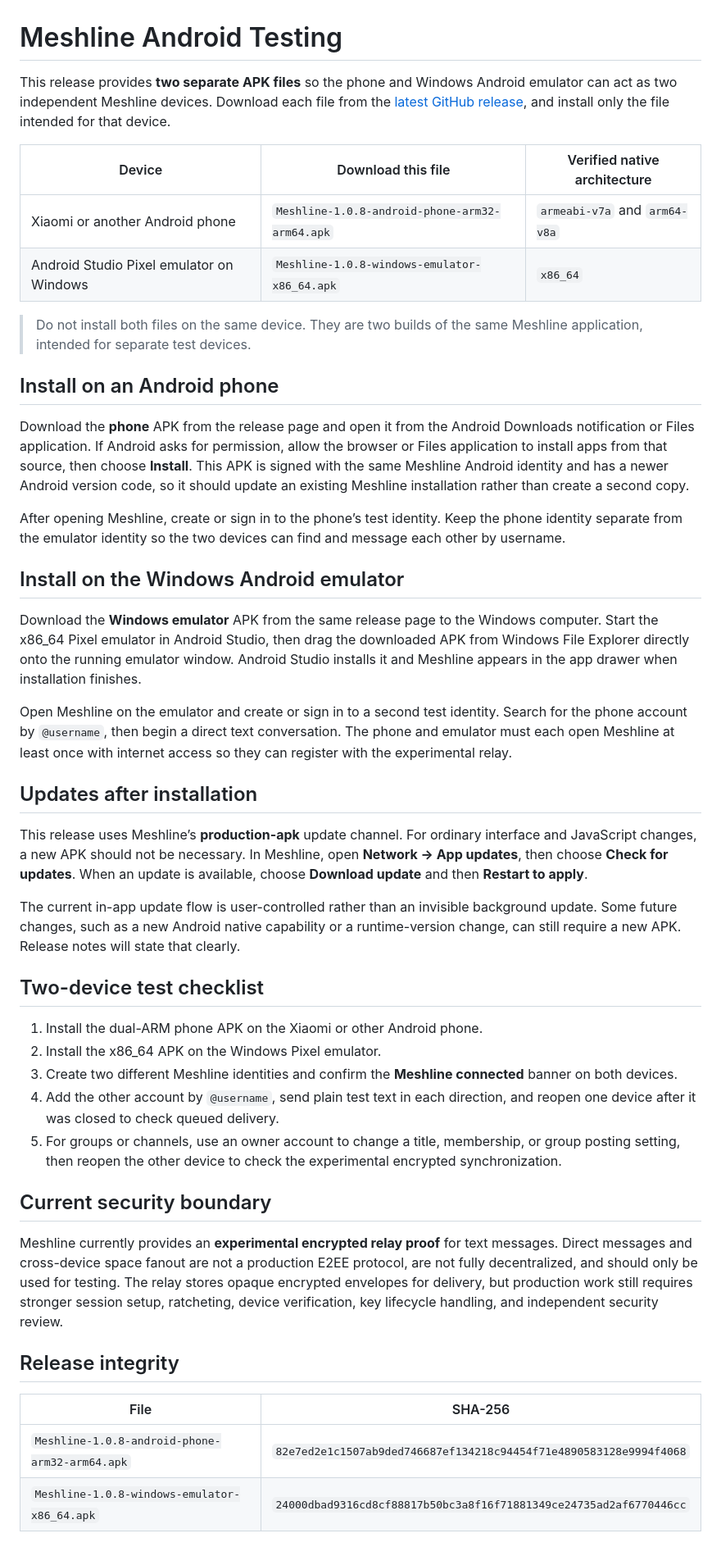
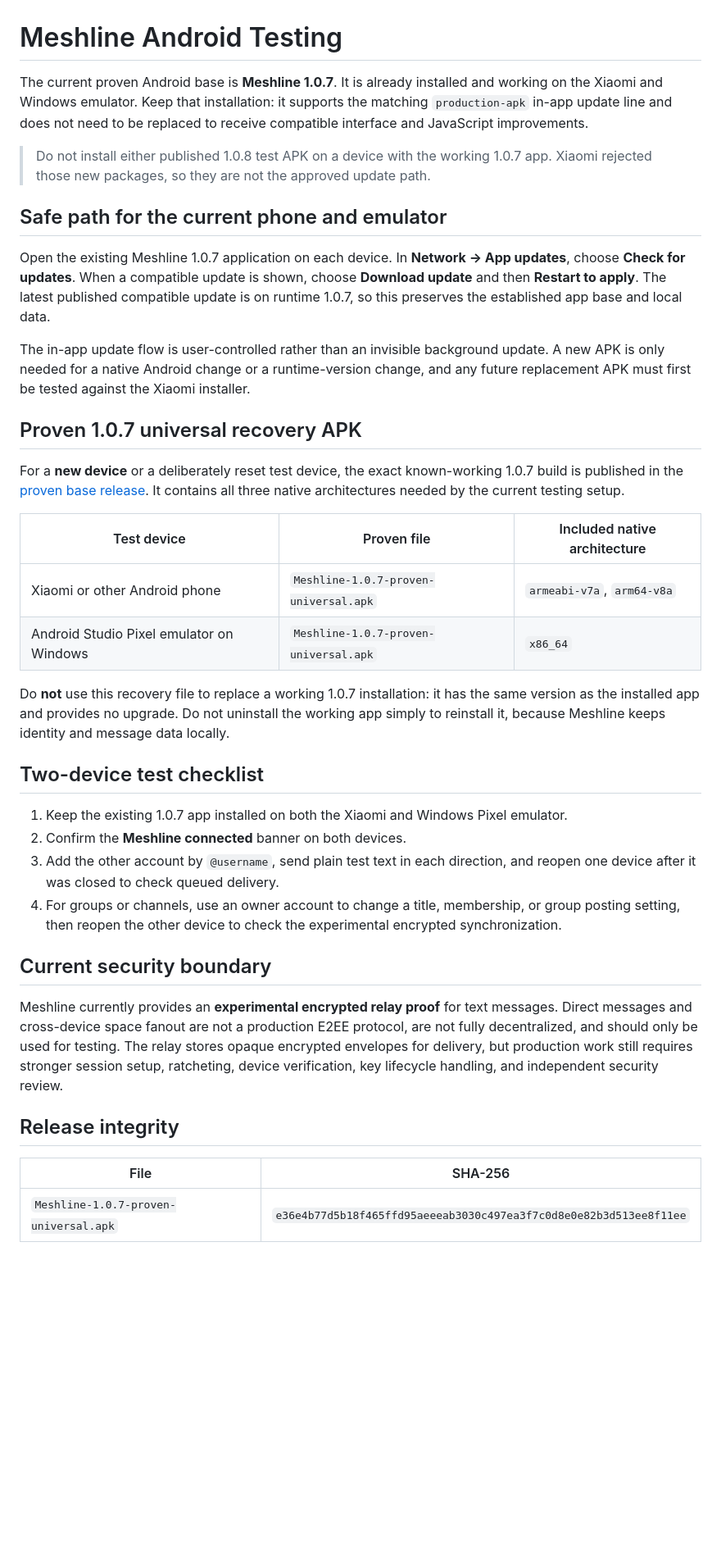
Before and after one commit to najibjom/meshline, a Markdown page: docs/ANDROID_TESTING.md, the part around the change. Shown at 82% size. Rendered like a GitHub page; blank space fills up the shorter version.

Commit message:
Checkpoint: Restore the safe Meshline testing path around the working 1.0.7 base. The public guide now tells current Xiaomi and Windows-emulator users to keep 1.0.7, use its matching production-apk in-app updates, and avoid the rejected 1.0.8 packages. It documents the exact universal 1.0.7 recovery APK and checksum. TypeScript and source diff checks pass.

```diff
--- a/docs/ANDROID_TESTING.md
+++ b/docs/ANDROID_TESTING.md
@@ -1,39 +1,32 @@
 # Meshline Android Testing
 
-This release provides **two separate APK files** so the phone and Windows Android emulator can act as two independent Meshline devices. Download each file from the [latest GitHub release](https://github.com/najibjom/meshline/releases/latest), and install only the file intended for that device.
+The current proven Android base is **Meshline 1.0.7**. It is already installed and working on the Xiaomi and Windows emulator. Keep that installation: it supports the matching `production-apk` in-app update line and does not need to be replaced to receive compatible interface and JavaScript improvements.
 
-| Device | Download this file | Verified native architecture |
+> Do not install either published 1.0.8 test APK on a device with the working 1.0.7 app. Xiaomi rejected those new packages, so they are not the approved update path.
+
+## Safe path for the current phone and emulator
+
+Open the existing Meshline 1.0.7 application on each device. In **Network → App updates**, choose **Check for updates**. When a compatible update is shown, choose **Download update** and then **Restart to apply**. The latest published compatible update is on runtime 1.0.7, so this preserves the established app base and local data.
+
+The in-app update flow is user-controlled rather than an invisible background update. A new APK is only needed for a native Android change or a runtime-version change, and any future replacement APK must first be tested against the Xiaomi installer.
+
+## Proven 1.0.7 universal recovery APK
+
+For a **new device** or a deliberately reset test device, the exact known-working 1.0.7 build is published in the [proven base release](https://github.com/najibjom/meshline/releases/tag/v1.0.7-proven-base). It contains all three native architectures needed by the current testing setup.
+
+| Test device | Proven file | Included native architecture |
 |---|---|---|
-| Xiaomi or another Android phone | `Meshline-1.0.8-android-phone-arm32-arm64.apk` | `armeabi-v7a` and `arm64-v8a` |
-| Android Studio Pixel emulator on Windows | `Meshline-1.0.8-windows-emulator-x86_64.apk` | `x86_64` |
+| Xiaomi or other Android phone | `Meshline-1.0.7-proven-universal.apk` | `armeabi-v7a`, `arm64-v8a` |
+| Android Studio Pixel emulator on Windows | `Meshline-1.0.7-proven-universal.apk` | `x86_64` |
 
-> Do not install both files on the same device. They are two builds of the same Meshline application, intended for separate test devices.
-
-## Install on an Android phone
-
-Download the **phone** APK from the release page and open it from the Android Downloads notification or Files application. If Android asks for permission, allow the browser or Files application to install apps from that source, then choose **Install**. This APK is signed with the same Meshline Android identity and has a newer Android version code, so it should update an existing Meshline installation rather than create a second copy.
-
-After opening Meshline, create or sign in to the phone’s test identity. Keep the phone identity separate from the emulator identity so the two devices can find and message each other by username.
-
-## Install on the Windows Android emulator
-
-Download the **Windows emulator** APK from the same release page to the Windows computer. Start the x86_64 Pixel emulator in Android Studio, then drag the downloaded APK from Windows File Explorer directly onto the running emulator window. Android Studio installs it and Meshline appears in the app drawer when installation finishes.
-
-Open Meshline on the emulator and create or sign in to a second test identity. Search for the phone account by `@username`, then begin a direct text conversation. The phone and emulator must each open Meshline at least once with internet access so they can register with the experimental relay.
-
-## Updates after installation
-
-This release uses Meshline’s **production-apk** update channel. For ordinary interface and JavaScript changes, a new APK should not be necessary. In Meshline, open **Network → App updates**, then choose **Check for updates**. When an update is available, choose **Download update** and then **Restart to apply**.
-
-The current in-app update flow is user-controlled rather than an invisible background update. Some future changes, such as a new Android native capability or a runtime-version change, can still require a new APK. Release notes will state that clearly.
+Do **not** use this recovery file to replace a working 1.0.7 installation: it has the same version as the installed app and provides no upgrade. Do not uninstall the working app simply to reinstall it, because Meshline keeps identity and message data locally.
 
 ## Two-device test checklist
 
-1. Install the dual-ARM phone APK on the Xiaomi or other Android phone.
-2. Install the x86_64 APK on the Windows Pixel emulator.
-3. Create two different Meshline identities and confirm the **Meshline connected** banner on both devices.
-4. Add the other account by `@username`, send plain test text in each direction, and reopen one device after it was closed to check queued delivery.
-5. For groups or channels, use an owner account to change a title, membership, or group posting setting, then reopen the other device to check the experimental encrypted synchronization.
+1. Keep the existing 1.0.7 app installed on both the Xiaomi and Windows Pixel emulator.
+2. Confirm the **Meshline connected** banner on both devices.
+3. Add the other account by `@username`, send plain test text in each direction, and reopen one device after it was closed to check queued delivery.
+4. For groups or channels, use an owner account to change a title, membership, or group posting setting, then reopen the other device to check the experimental encrypted synchronization.
 
 ## Current security boundary
 
@@ -43,5 +36,4 @@ Meshline currently provides an **experimental encrypted relay proof** for text m
 
 | File | SHA-256 |
 |---|---|
-| `Meshline-1.0.8-android-phone-arm32-arm64.apk` | `82e7ed2e1c1507ab9ded746687ef134218c94454f71e4890583128e9994f4068` |
-| `Meshline-1.0.8-windows-emulator-x86_64.apk` | `24000dbad9316cd8cf88817b50bc3a8f16f71881349ce24735ad2af6770446cc` |
+| `Meshline-1.0.7-proven-universal.apk` | `e36e4b77d5b18f465ffd95aeeeab3030c497ea3f7c0d8e0e82b3d513ee8f11ee` |
```
Also changed, not shown: todo.md (+2 -0 lines).
